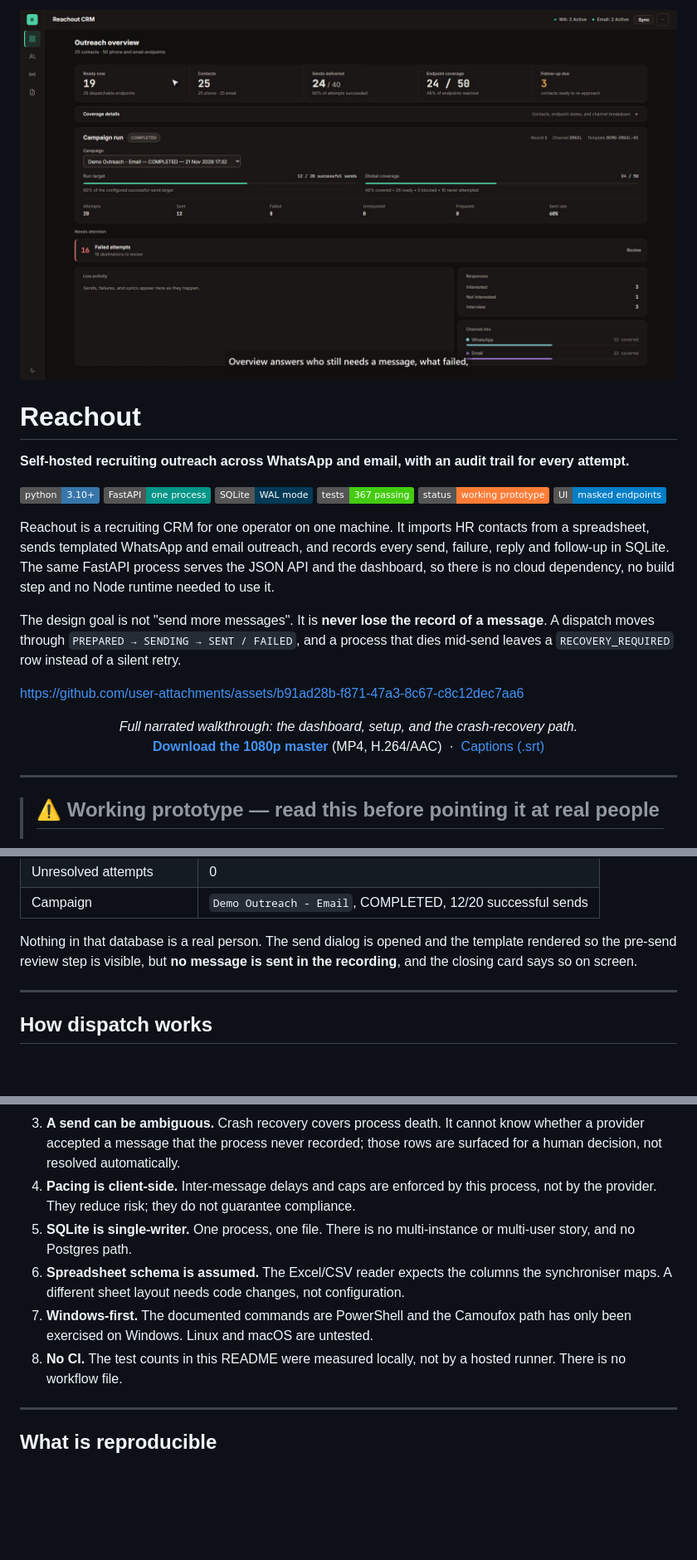
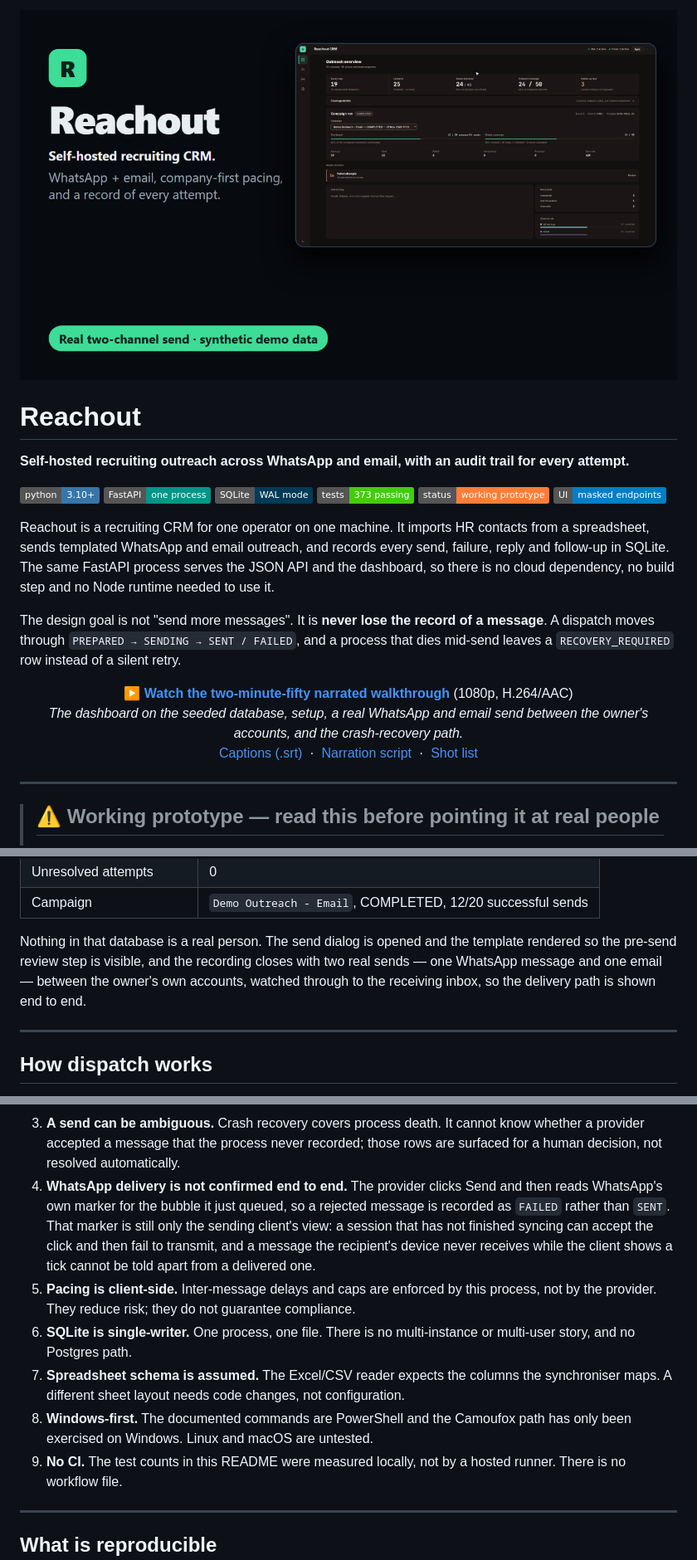
Before and after one commit to Kaustubh-Rathi/reachout, a Markdown page: README.md, 3 parts joined by grey strips. Shown at 83% size. Drawn GitHub-style; pictures changed too: assets/demo-poster.png; badges without logos; blank space fills up the shorter version.

```diff
--- a/README.md
+++ b/README.md
@@ -1,5 +1,5 @@
 <p align="center">
-  <img src="assets/demo-poster.png" alt="Reachout dashboard: coverage KPIs, campaign deck, company-first contact queue and failed-dispatch drawer" width="100%">
+  <a href="assets/reachout-demo.mp4"><img src="assets/demo-poster.png" alt="Reachout dashboard: coverage KPIs, campaign deck, company-first contact queue and failed-dispatch drawer" width="100%"></a>
 </p>
 
 # Reachout
@@ -9,7 +9,7 @@
 [![Python 3.10+](https://img.shields.io/badge/python-3.10%2B-3776AB?logo=python&logoColor=white)](pyproject.toml)
 [![FastAPI](https://img.shields.io/badge/FastAPI-one%20process-009688?logo=fastapi&logoColor=white)](app/main.py)
 [![SQLite](https://img.shields.io/badge/SQLite-WAL%20mode-003B57?logo=sqlite&logoColor=white)](app/infrastructure/database.py)
-[![Tests](https://img.shields.io/badge/tests-367%20passing-brightgreen)](tests)
+[![Tests](https://img.shields.io/badge/tests-373%20passing-brightgreen)](tests)
 [![Status: working prototype](https://img.shields.io/badge/status-working%20prototype-orange)](#what-is-not-validated)
 [![UI: masked endpoints](https://img.shields.io/badge/UI-masked%20endpoints-informational)](#privacy)
 
@@ -23,14 +23,17 @@ The design goal is not "send more messages". It is **never lose the record of a
 A dispatch moves through `PREPARED → SENDING → SENT / FAILED`, and a process that dies
 mid-send leaves a `RECOVERY_REQUIRED` row instead of a silent retry.
 
-https://github.com/user-attachments/assets/b91ad28b-f871-47a3-8c67-c8c12dec7aa6
-
 <p align="center">
-  <em>Full narrated walkthrough: the dashboard, setup, and the crash-recovery path.</em>
+  <a href="assets/reachout-demo.mp4"><strong>▶ Watch the two-minute-fifty narrated walkthrough</strong></a>
+  (1080p, H.264/AAC)
   <br>
-  <a href="assets/reachout-demo.mp4"><strong>Download the 1080p master</strong></a> (MP4, H.264/AAC)
+  <em>The dashboard on the seeded database, setup, a real WhatsApp and email send between the owner's accounts, and the crash-recovery path.</em>
+  <br>
+  <a href="assets/reachout-demo.srt">Captions (.srt)</a>
   &nbsp;·&nbsp;
-  <a href="assets/reachout-demo.srt">Captions (.srt)</a>
+  <a href="narration.md">Narration script</a>
+  &nbsp;·&nbsp;
+  <a href="shotlist.md">Shot list</a>
 </p>
 
 ---
@@ -104,8 +107,9 @@ checked against the seed:
 | Campaign | `Demo Outreach - Email`, COMPLETED, 12/20 successful sends |
 
 Nothing in that database is a real person. The send dialog is opened and the template
-rendered so the pre-send review step is visible, but **no message is sent in the
-recording**, and the closing card says so on screen.
+rendered so the pre-send review step is visible, and the recording closes with two real
+sends — one WhatsApp message and one email — between the owner's own accounts, watched
+through to the receiving inbox, so the delivery path is shown end to end.
 
 ---
 
@@ -417,15 +423,21 @@ amount of caution.
 3. **A send can be ambiguous.** Crash recovery covers process death. It cannot know
    whether a provider accepted a message that the process never recorded; those rows are
    surfaced for a human decision, not resolved automatically.
-4. **Pacing is client-side.** Inter-message delays and caps are enforced by this process,
+4. **WhatsApp delivery is not confirmed end to end.** The provider clicks Send and then
+   reads WhatsApp's own marker for the bubble it just queued, so a rejected message is
+   recorded as `FAILED` rather than `SENT`. That marker is still only the sending
+   client's view: a session that has not finished syncing can accept the click and then
+   fail to transmit, and a message the recipient's device never receives while the client
+   shows a tick cannot be told apart from a delivered one.
+5. **Pacing is client-side.** Inter-message delays and caps are enforced by this process,
    not by the provider. They reduce risk; they do not guarantee compliance.
-5. **SQLite is single-writer.** One process, one file. There is no multi-instance or
+6. **SQLite is single-writer.** One process, one file. There is no multi-instance or
    multi-user story, and no Postgres path.
-6. **Spreadsheet schema is assumed.** The Excel/CSV reader expects the columns the
+7. **Spreadsheet schema is assumed.** The Excel/CSV reader expects the columns the
    synchroniser maps. A different sheet layout needs code changes, not configuration.
-7. **Windows-first.** The documented commands are PowerShell and the Camoufox path has
+8. **Windows-first.** The documented commands are PowerShell and the Camoufox path has
    only been exercised on Windows. Linux and macOS are untested.
-8. **No CI.** The test counts in this README were measured locally, not by a hosted
+9. **No CI.** The test counts in this README were measured locally, not by a hosted
    runner. There is no workflow file.
 
 ---
```
Also changed, not shown: other parts of README.md (+3 -1 lines), handoff/channel-health.md (added, +110 -0 lines), narration.md (added, +33 -0 lines), shotlist.md (added, +13 -0 lines), 2 other files.
